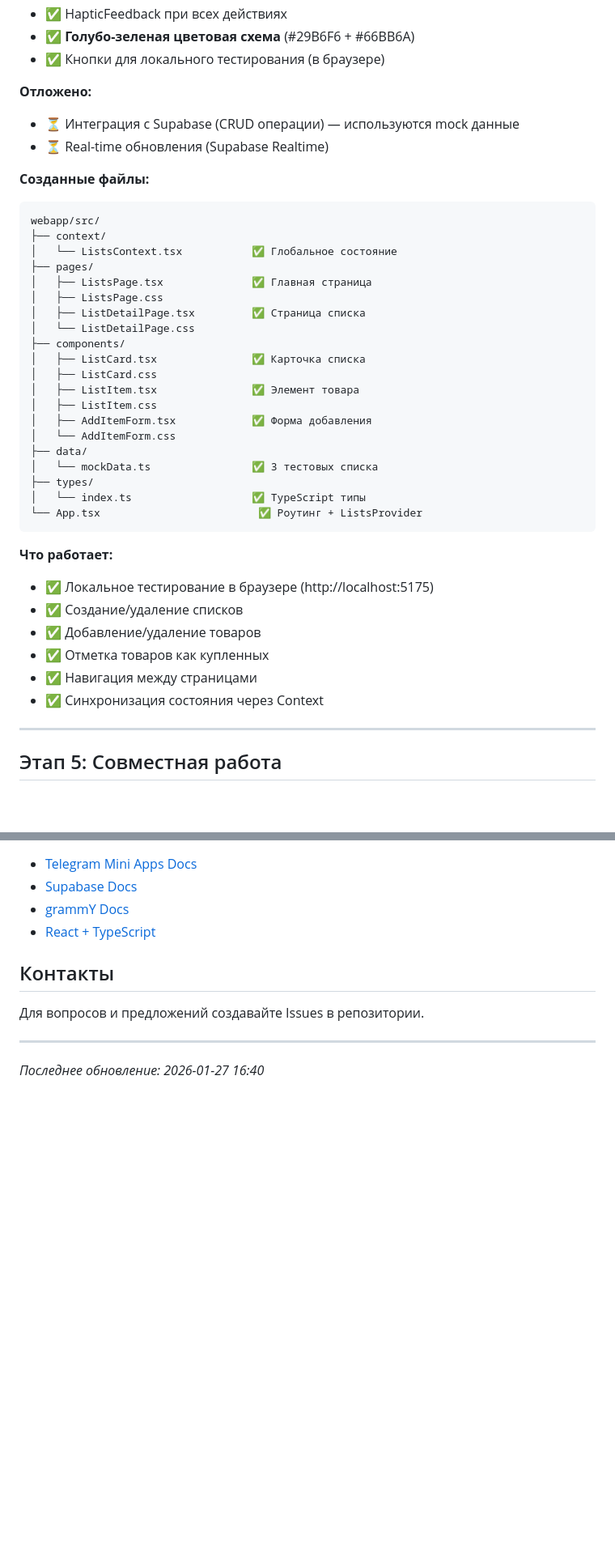
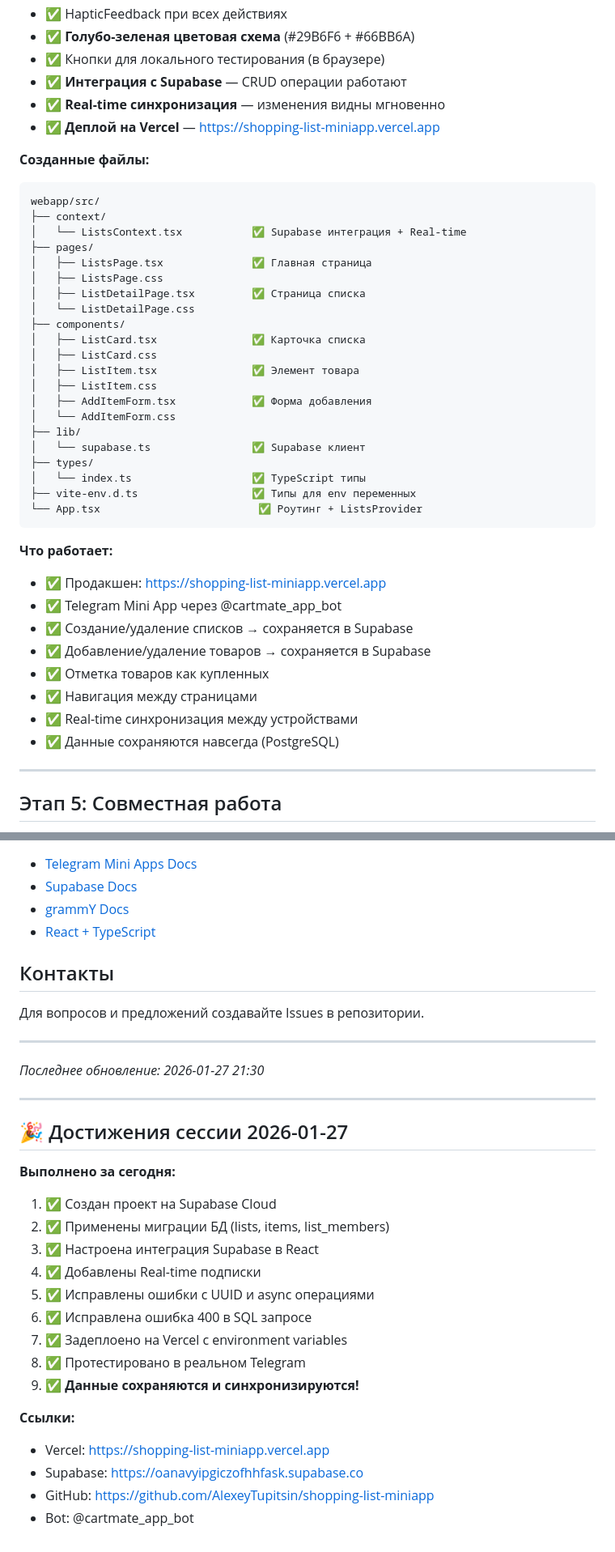
Before and after one commit to AlexeyTupitsin/shopping-list-miniapp, a Markdown page: ROADMAP.md, 2 parts joined by grey strips. Shown at 81% size. Rendered like a GitHub page; blank space fills up the shorter version.

````diff
--- a/ROADMAP.md
+++ b/ROADMAP.md
@@ -147,16 +147,15 @@
 - ✅ HapticFeedback при всех действиях
 - ✅ **Голубо-зеленая цветовая схема** (#29B6F6 + #66BB6A)
 - ✅ Кнопки для локального тестирования (в браузере)
-
-**Отложено:**
-- ⏳ Интеграция с Supabase (CRUD операции) — используются mock данные
-- ⏳ Real-time обновления (Supabase Realtime)
+- ✅ **Интеграция с Supabase** — CRUD операции работают
+- ✅ **Real-time синхронизация** — изменения видны мгновенно
+- ✅ **Деплой на Vercel** — https://shopping-list-miniapp.vercel.app
 
 **Созданные файлы:**
 ```
 webapp/src/
 ├── context/
-│   └── ListsContext.tsx           ✅ Глобальное состояние
+│   └── ListsContext.tsx           ✅ Supabase интеграция + Real-time
 ├── pages/
 │   ├── ListsPage.tsx              ✅ Главная страница
 │   ├── ListsPage.css
@@ -169,20 +168,23 @@ webapp/src/
 │   ├── ListItem.css
 │   ├── AddItemForm.tsx            ✅ Форма добавления
 │   └── AddItemForm.css
-├── data/
-│   └── mockData.ts                ✅ 3 тестовых списка
+├── lib/
+│   └── supabase.ts                ✅ Supabase клиент
 ├── types/
 │   └── index.ts                   ✅ TypeScript типы
+├── vite-env.d.ts                  ✅ Типы для env переменных
 └── App.tsx                         ✅ Роутинг + ListsProvider
 ```
 
 **Что работает:**
-- ✅ Локальное тестирование в браузере (http://localhost:5175)
-- ✅ Создание/удаление списков
-- ✅ Добавление/удаление товаров
+- ✅ Продакшен: https://shopping-list-miniapp.vercel.app
+- ✅ Telegram Mini App через @cartmate_app_bot
+- ✅ Создание/удаление списков → сохраняется в Supabase
+- ✅ Добавление/удаление товаров → сохраняется в Supabase
 - ✅ Отметка товаров как купленных
 - ✅ Навигация между страницами
-- ✅ Синхронизация состояния через Context
+- ✅ Real-time синхронизация между устройствами
+- ✅ Данные сохраняются навсегда (PostgreSQL)
 
 ---
 
@@ -379,4 +357,25 @@ webapp/src/
 
 ---
 
-*Последнее обновление: 2026-01-27 16:40*
+*Последнее обновление: 2026-01-27 21:30*
+
+---
+
+## 🎉 Достижения сессии 2026-01-27
+
+**Выполнено за сегодня:**
+1. ✅ Создан проект на Supabase Cloud
+2. ✅ Применены миграции БД (lists, items, list_members)
+3. ✅ Настроена интеграция Supabase в React
+4. ✅ Добавлены Real-time подписки
+5. ✅ Исправлены ошибки с UUID и async операциями
+6. ✅ Исправлена ошибка 400 в SQL запросе
+7. ✅ Задеплоено на Vercel с environment variables
+8. ✅ Протестировано в реальном Telegram
+9. ✅ **Данные сохраняются и синхронизируются!**
+
+**Ссылки:**
+- Vercel: https://shopping-list-miniapp.vercel.app
+- Supabase: https://oanavyipgiczofhhfask.supabase.co
+- GitHub: https://github.com/AlexeyTupitsin/shopping-list-miniapp
+- Bot: @cartmate_app_bot
````
Also changed, not shown: other parts of ROADMAP.md (+53 -77 lines).
